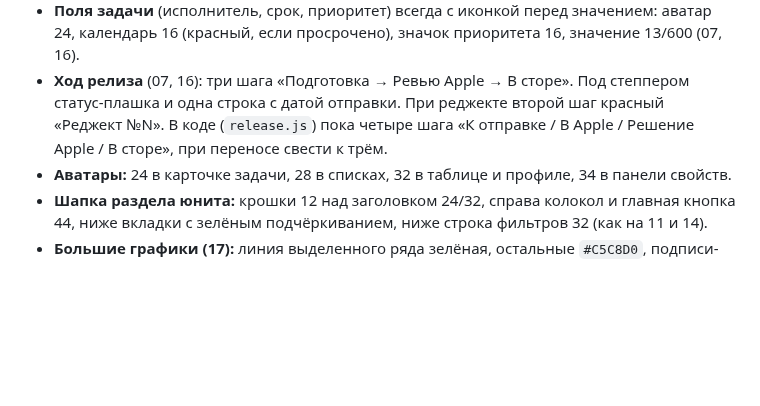
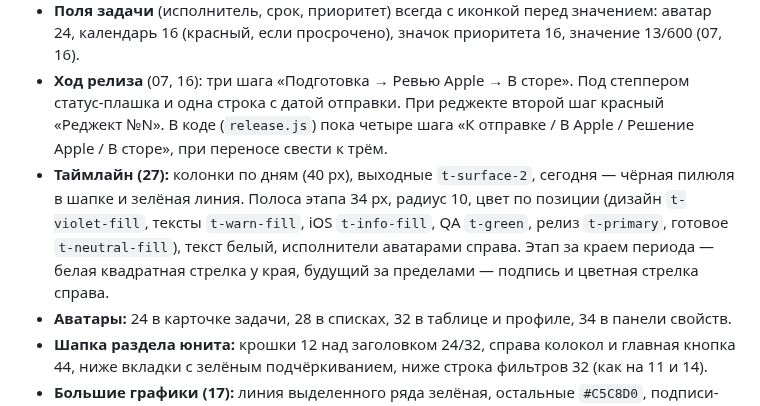
Before and after one commit to norin-web/Task-boart-hsym, a Markdown page: docs/design-system/README.md, the part around the change. GitHub-like rendering; blank space fills up the shorter version.

Commit message:
Дизайн-система: таймлайн юнита по дням с цветными этапами

```diff
--- a/docs/design-system/README.md
+++ b/docs/design-system/README.md
@@ -41,6 +41,7 @@
 - **Переключатели (сегменты)** везде тихие: иконка и текст, если у пунктов есть смысловая иконка, пункты 12/600. Активный пункт залит `t-surface-3` с текстом `t-text`, остальные `t-muted`. На фоне страницы дорожка белая (17, 18), внутри белой карточки дорожки нет (02, «Неделя / Месяц / Квартал» на 17). В тёмной теме дорожка `d-surface-2`, активный пункт `d-surface-3` (06). В шапке высота 44. Белой или чёрной заливки активного пункта нет.
 - **Поля задачи** (исполнитель, срок, приоритет) всегда с иконкой перед значением: аватар 24, календарь 16 (красный, если просрочено), значок приоритета 16, значение 13/600 (07, 16).
 - **Ход релиза** (07, 16): три шага «Подготовка → Ревью Apple → В сторе». Под степпером статус-плашка и одна строка с датой отправки. При реджекте второй шаг красный «Реджект №N». В коде (`release.js`) пока четыре шага «К отправке / В Apple / Решение Apple / В сторе», при переносе свести к трём.
+- **Таймлайн (27):** колонки по дням (40 px), выходные `t-surface-2`, сегодня — чёрная пилюля в шапке и зелёная линия. Полоса этапа 34 px, радиус 10, цвет по позиции (дизайн `t-violet-fill`, тексты `t-warn-fill`, iOS `t-info-fill`, QA `t-green`, релиз `t-primary`, готовое `t-neutral-fill`), текст белый, исполнители аватарами справа. Этап за краем периода — белая квадратная стрелка у края, будущий за пределами — подпись и цветная стрелка справа.
 - **Аватары:** 24 в карточке задачи, 28 в списках, 32 в таблице и профиле, 34 в панели свойств.
 - **Шапка раздела юнита:** крошки 12 над заголовком 24/32, справа колокол и главная кнопка 44, ниже вкладки с зелёным подчёркиванием, ниже строка фильтров 32 (как на 11 и 14).
 - **Большие графики (17):** линия выделенного ряда зелёная, остальные `#C5C8D0`, подписи-пилюли на концах, подсказка тёмная радиус 12. Цвет `#C5C8D0` пока без токена.
```
